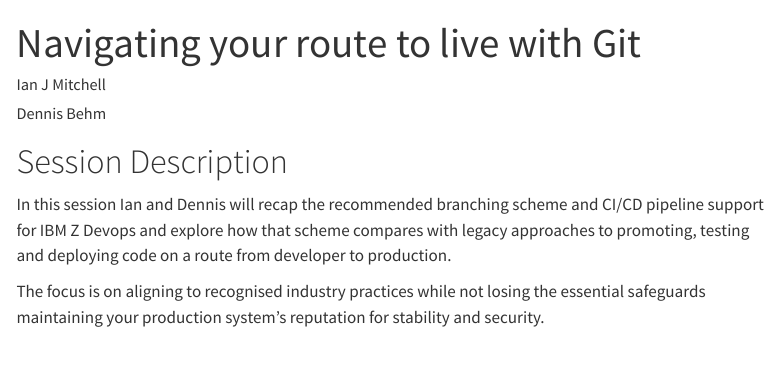
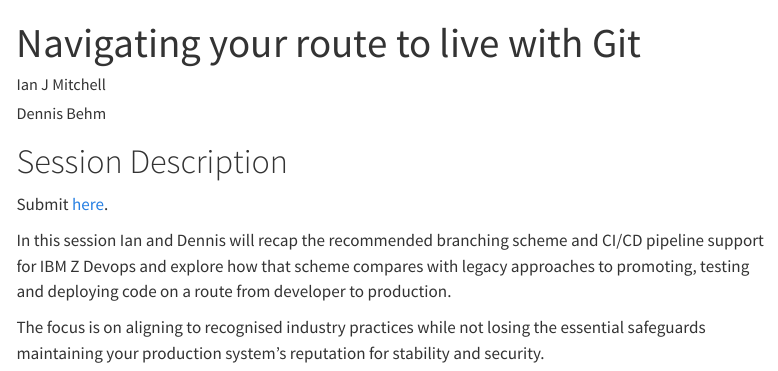
Before and after one commit to ijmitch/zdevops-git, a Quarto document (gs-uk-2025-navigating-route-to-live.qmd): the page in a window 1100 px wide, from its top. Rendered offline with R 4.5, knitr and Pandoc in place of Quarto, with nearby package versions; menus at the side of the page are left out.

Commit message:
Update gs-uk-2025-navigating-route-to-live.qmd
Add sessionize link

```diff
--- a/gs-uk-2025-navigating-route-to-live.qmd
+++ b/gs-uk-2025-navigating-route-to-live.qmd
@@ -7,6 +7,8 @@ author:
 
 # Session Description
 
+Submit [here](https://sessionize.com/gs-uk-november-2025/).
+
 In this session Ian and Dennis will recap the recommended branching scheme and CI/CD pipeline support for IBM Z Devops
 and explore how that scheme compares with legacy approaches to promoting, testing and deploying
 code on a route from developer to production.
```
